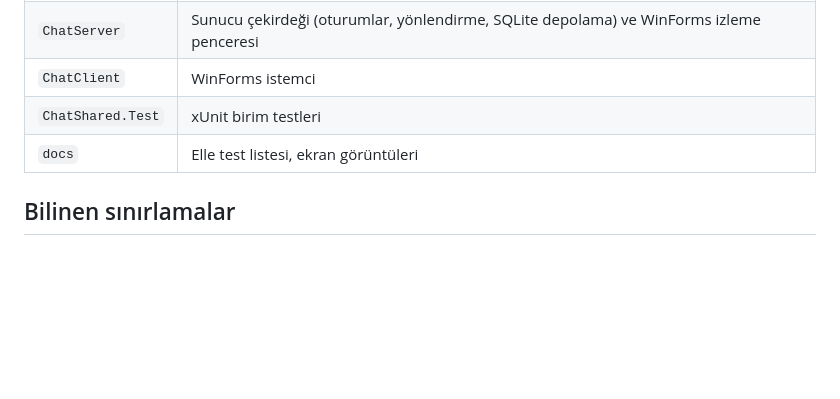
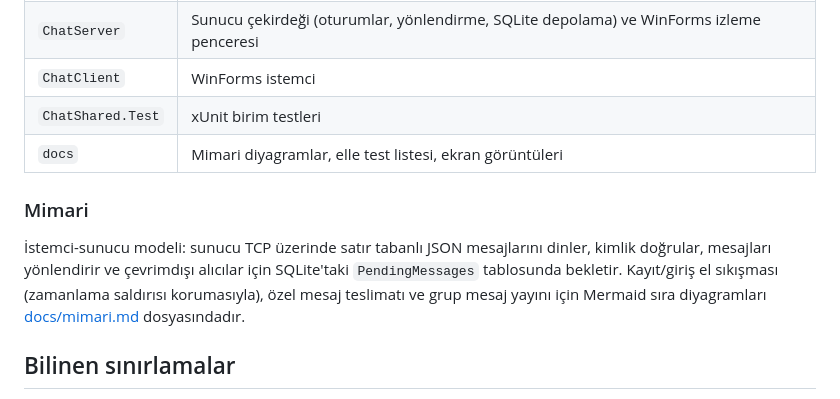
Before and after one commit to Grizzy8/ChatApp, a Markdown page: README.md, the part around one of its changes. GitHub-like rendering; blank space fills up the shorter version.

```diff
--- a/README.md
+++ b/README.md
@@ -98,7 +104,11 @@ Testler protokol, doğrulayıcılar, parola hash'i ve diğer saf mantığı kaps
 | `ChatServer` | Sunucu çekirdeği (oturumlar, yönlendirme, SQLite depolama) ve WinForms izleme penceresi |
 | `ChatClient` | WinForms istemci |
 | `ChatShared.Test` | xUnit birim testleri |
-| `docs` | Elle test listesi, ekran görüntüleri |
+| `docs` | Mimari diyagramlar, elle test listesi, ekran görüntüleri |
+
+### Mimari
+
+İstemci-sunucu modeli: sunucu TCP üzerinde satır tabanlı JSON mesajlarını dinler, kimlik doğrular, mesajları yönlendirir ve çevrimdışı alıcılar için SQLite'taki `PendingMessages` tablosunda bekletir. Kayıt/giriş el sıkışması (zamanlama saldırısı korumasıyla), özel mesaj teslimatı ve grup mesaj yayını için Mermaid sıra diyagramları [docs/mimari.md](docs/mimari.md) dosyasındadır.
 
 ## Bilinen sınırlamalar
 
```
Also changed, not shown: other parts of README.md (+6 -0 lines), docs/mimari.md (added, +205 -0 lines), docs/ekran-goruntuleri/arama.png, docs/ekran-goruntuleri/giris.png, docs/ekran-goruntuleri/grup-ayarlari.png, docs/ekran-goruntuleri/grup-uyeler.png, docs/ekran-goruntuleri/ozel-sohbet.png.
